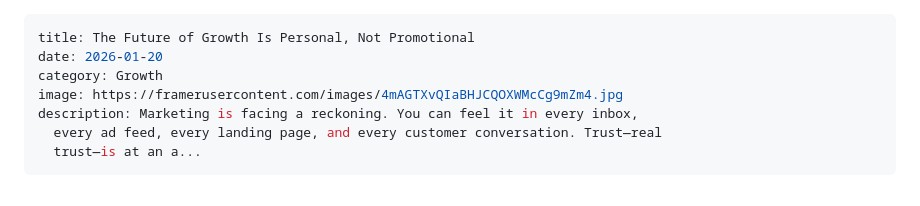
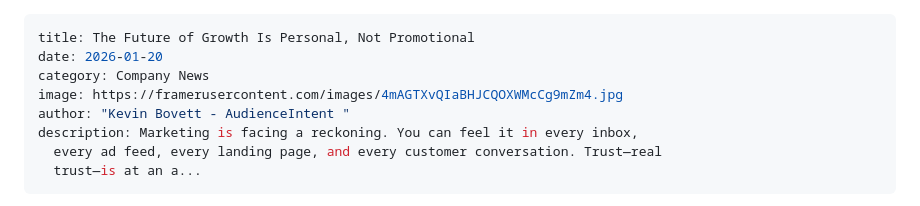
Before and after one commit to AudienceIntent/audienceintent-website, a Markdown page: insights/the-future-of-growth-is-personal-not-promotional.md, the part around the change. GitHub-like rendering.

Commit message:
Update Insights “the-future-of-growth-is-personal-not-promotional”

```diff
--- a/insights/the-future-of-growth-is-personal-not-promotional.md
+++ b/insights/the-future-of-growth-is-personal-not-promotional.md
@@ -1,8 +1,9 @@
 ---
 title: The Future of Growth Is Personal, Not Promotional
 date: 2026-01-20
-category: Growth
+category: Company News
 image: https://framerusercontent.com/images/4mAGTXvQIaBHJCQOXWMcCg9mZm4.jpg
+author: "Kevin Bovett - AudienceIntent "
 description: Marketing is facing a reckoning. You can feel it in every inbox,
   every ad feed, every landing page, and every customer conversation. Trust—real
   trust—is at an a...
```
